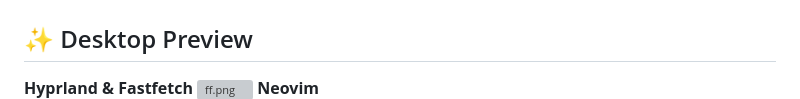
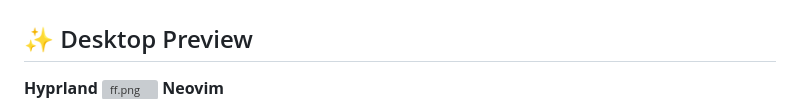
Before and after one commit to ISP-Michael/NixOS, a Markdown page: README.md, the part around the change. Drawn GitHub-style; grey boxes are pictures that could not be loaded.

```diff
--- a/README.md
+++ b/README.md
@@ -43,7 +43,7 @@ home-manager switch --flake 'github:ISP-Michael/NixOS#Michael'
 > I prefer fast dynamic configuration, which is impossible by implementing it through regular rebuild of home-manager after each change
 
 ## ✨ Desktop Preview
-<b>Hyprland & Fastfetch</b>
+<b>Hyprland</b>
 ![ff.png](./dependencies/images/fastfetch.png)
 <b>Neovim</b>
 ![n.png](./dependencies/images/n.png)
```
